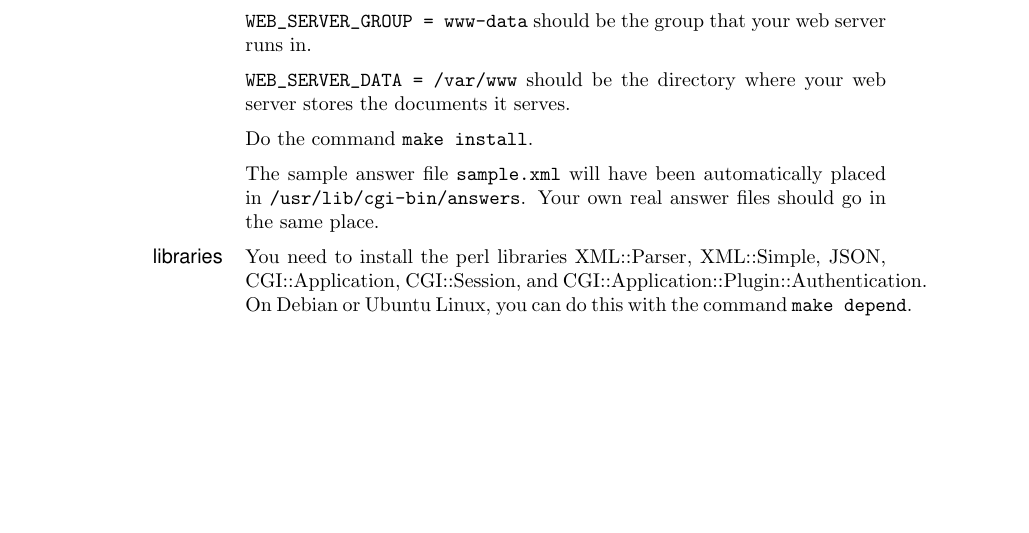
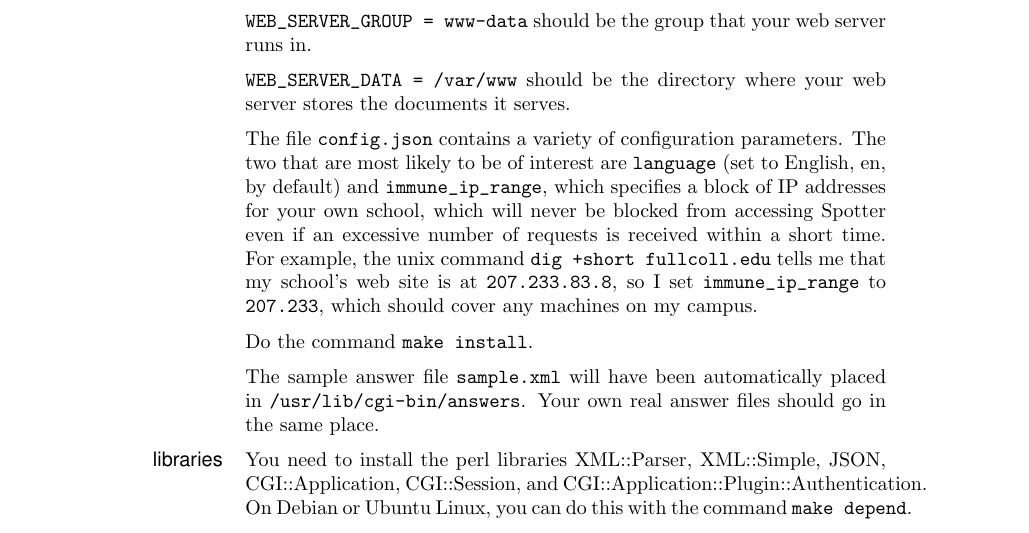
Before and after one commit to bcrowell/spotter, a LaTeX document (doc/doc.tex): part of page 3 of 34, cut so that both start at the same text, the shorter picture padded with empty space. Compiled offline with pdfLaTeX.

Commit message:
move hardcoded data out of perl and into config.json

```diff
--- a/doc/doc.tex
+++ b/doc/doc.tex
@@ -168,6 +168,15 @@ for other web servers or operating systems.
 \verb@WEB_SERVER_GROUP = www-data@ should be the group that your web server runs in.
 
 \verb@WEB_SERVER_DATA = /var/www@ should be the directory where your web server stores the documents it serves.
+
+The file \verb@config.json@ contains a variety of configuration parameters. The two that are most
+likely to be of interest are \verb@language@ (set to English, en, by default) and
+\verb@immune_ip_range@, which specifies a block of IP addresses for your own school,
+which will never be blocked from accessing Spotter even if an excessive number of
+requests is received within a short time. For example, the unix command
+\verb@dig +short fullcoll.edu@ tells me that my school's web site is
+at \verb@207.233.83.8@, so I set \verb@immune_ip_range@ to \verb@207.233@,
+which should cover any machines on my campus.
 
 Do the command \verb@make install@.
 
```
Also changed, not shown: 3 other files.
